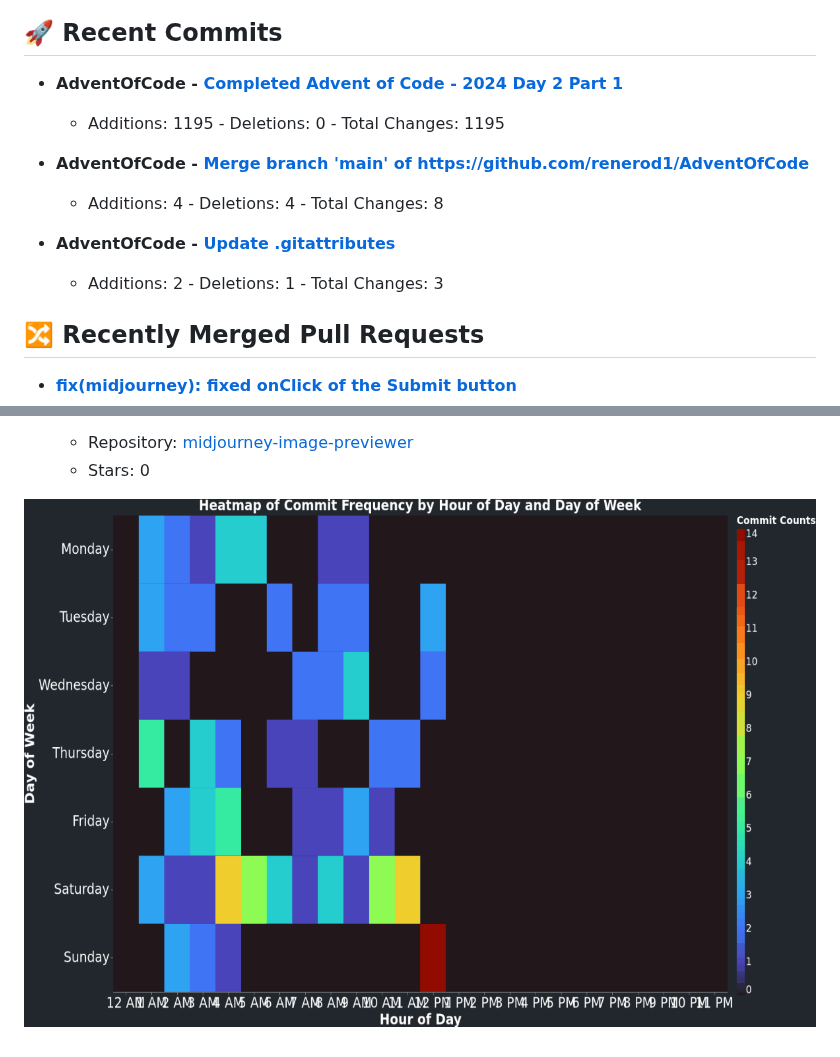
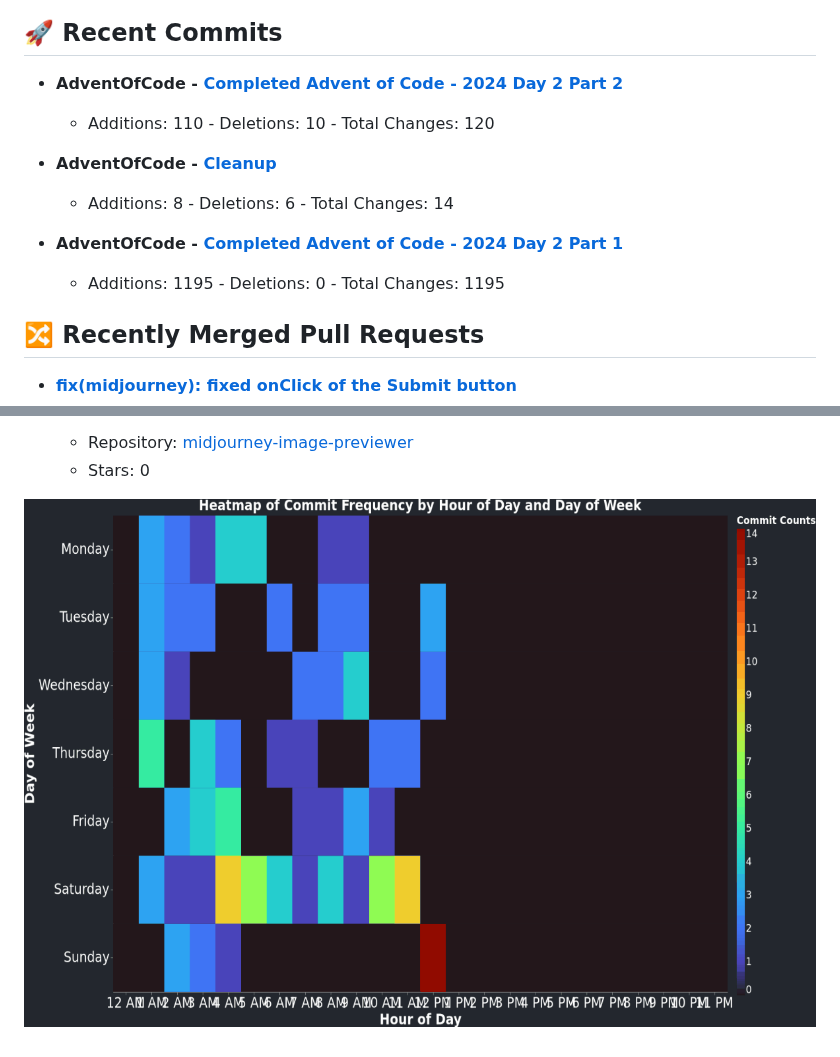
Before and after one commit to renerod1/renerod1, a Markdown page: README.md, 2 parts joined by grey strips. Rendered like a GitHub page; pictures changed too: DataVisuals/data.gif.

Commit message:
Updated data

```diff
--- a/README.md
+++ b/README.md
@@ -32,14 +32,14 @@ Here are some ideas to get you started:
 
 ## 🚀 Recent Commits
 
+- **AdventOfCode - [Completed Advent of Code - 2024 Day 2 Part 2](https://github.com/renerod1/AdventOfCode/commit/47b173f2a77a0b153778b5d15e8363ee63d2dd9c)**
+   - Additions: 110 - Deletions: 10 - Total Changes: 120
+
+- **AdventOfCode - [Cleanup](https://github.com/renerod1/AdventOfCode/commit/0065b507de87b2d35f03a9de1eb8a5893379faf9)**
+   - Additions: 8 - Deletions: 6 - Total Changes: 14
+
 - **AdventOfCode - [Completed Advent of Code - 2024 Day 2 Part 1](https://github.com/renerod1/AdventOfCode/commit/9f2cdc7a593ecc27245aea73ad1e0c9eb5a0bf9f)**
    - Additions: 1195 - Deletions: 0 - Total Changes: 1195
-
-- **AdventOfCode - [Merge branch 'main' of https://github.com/renerod1/AdventOfCode](https://github.com/renerod1/AdventOfCode/commit/92aa82c358c59091fcf5907b75b9034db7fdf6dc)**
-   - Additions: 4 - Deletions: 4 - Total Changes: 8
-
-- **AdventOfCode - [Update .gitattributes](https://github.com/renerod1/AdventOfCode/commit/e46225f62bc49a250f1b7cb18e13c3c6494e9c59)**
-   - Additions: 2 - Deletions: 1 - Total Changes: 3
 
 ## 🔀 Recently Merged Pull Requests
 
```
Also changed, not shown: other parts of README.md (+1 -1 lines), DataVisuals/commit_heatmap.png, DataVisuals/wordcloud.png.
